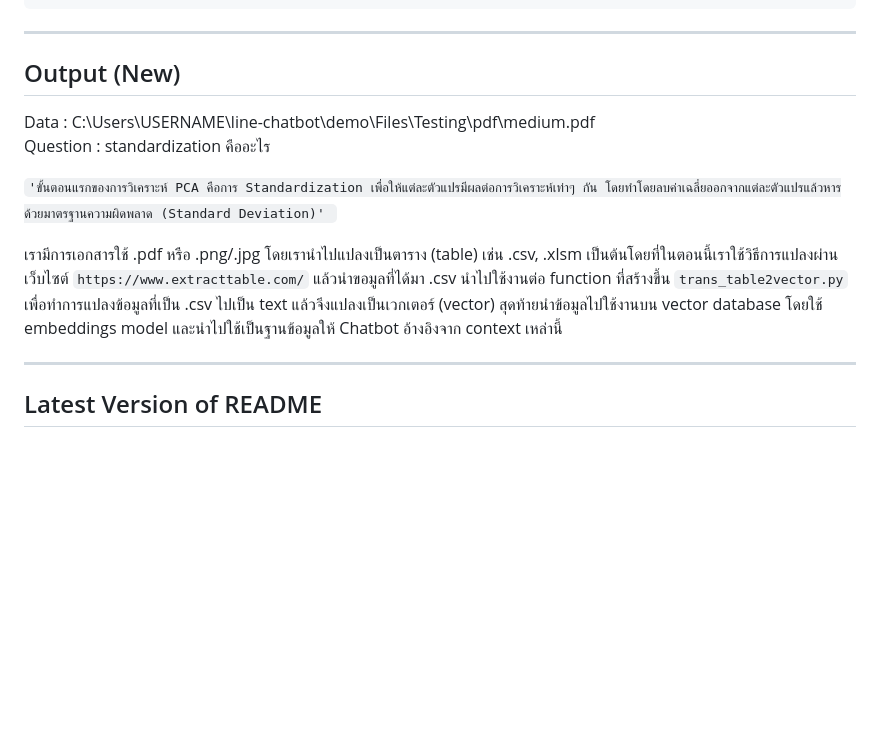
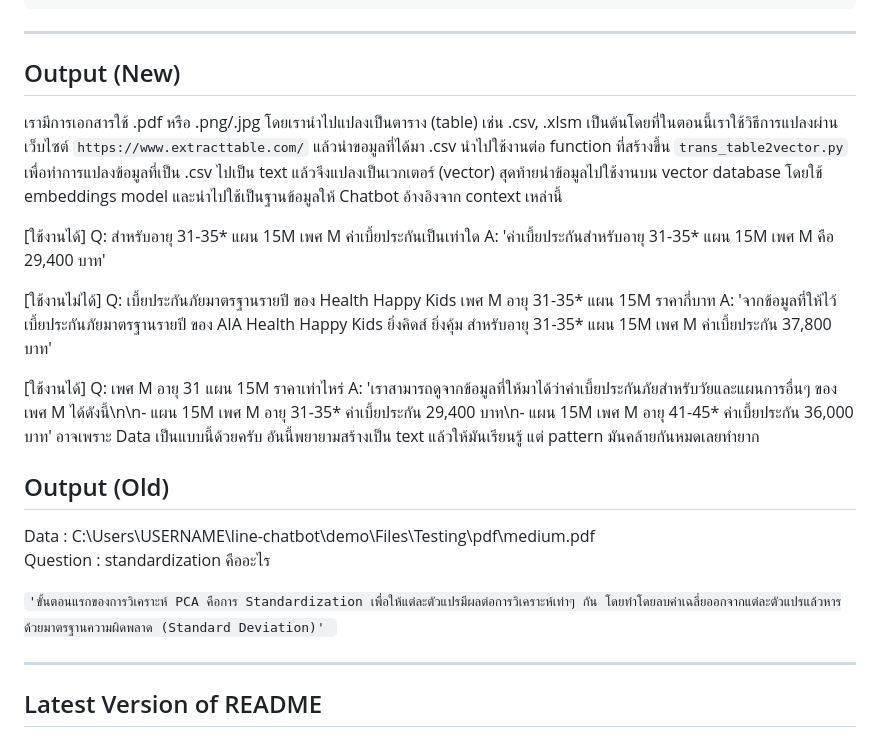
Before and after one commit to mahitriphop/line-chatbot, a Markdown page: README.md, the part around the change. Rendered like a GitHub page; blank space fills up the shorter version.

```diff
--- a/README.md
+++ b/README.md
@@ -39,14 +39,25 @@ ollama run llama3.2
 ---
 ## Output (New)
 
+เรามีการเอกสารใช้ .pdf หรือ .png/.jpg โดยเรานำไปแปลงเป็นตาราง (table) เช่น .csv, .xlsm เป็นต้นโดยที่ในตอนนี้เราใช้วิธีการแปลงผ่านเว็บไซต์ `https://www.extracttable.com/` แล้วนำขอมูลที่ได้มา .csv นำไปใช้งานต่อ function ที่สร้างขึ้น `trans_table2vector.py` เพื่อทำการแปลงข้อมูลที่เป็น .csv ไปเป็น text แล้วจึงแปลงเป็นเวกเตอร์ (vector) สุดท้ายนำข้อมูลไปใช้งานบน vector database โดยใช้ embeddings model และนำไปใช้เป็นฐานข้อมูลให้ Chatbot อ้างอิงจาก context เหล่านี้
+
+[ใช้งานได้] Q: สำหรับอายุ 31-35* แผน 15M เพศ M ค่าเบี้ยประกันเป็นเท่าใด
+A: 'ค่าเบี้ยประกันสำหรับอายุ 31-35* แผน 15M เพศ M คือ 29,400 บาท'
+
+[ใช้งานไม่ได้] Q: เบี้ยประกันภัยมาตรฐานรายปี ของ Health Happy Kids เพศ M อายุ 31-35* แผน 15M ราคากี่บาท
+A: 'จากข้อมูลที่ให้ไว้ เบี้ยประกันภัยมาตรฐานรายปี ของ AIA Health Happy Kids ยิ่งคิดส์ ยิ่งคุ้ม สำหรับอายุ 31-35* แผน 15M เพศ M ค่าเบี้ยประกัน 37,800 บาท'
+
+
+[ใช้งานได้] Q: เพศ M อายุ 31 แผน 15M ราคาเท่าไหร่
+A: 'เราสามารถดูจากข้อมูลที่ให้มาได้ว่าค่าเบี้ยประกันภัยสำหรับวัยและแผนการอื่นๆ ของเพศ M ได้ดังนี้\n\n- แผน 15M เพศ M อายุ 31-35* ค่าเบี้ยประกัน 29,400 บาท\n- แผน 15M เพศ M อายุ 41-45* ค่าเบี้ยประกัน 36,000 บาท'
+อาจเพราะ Data เป็นแบบนี้ด้วยครับ อันนี้พยายามสร้างเป็น text แล้วให้มันเรียนรู้ แต่ pattern มันคล้ายกันหมดเลยทำยาก
+## Output (Old)
+
 Data     : C:\Users\USERNAME\line-chatbot\demo\Files\Testing\pdf\medium.pdf
 Question : standardization คืออะไร
 
 `'ขั้นตอนแรกของการวิเคราะห์ PCA คือการ Standardization เพื่อให้แต่ละตัวแปรมีผลต่อการวิเคราะห์เท่าๆ กัน โดยทำโดยลบค่าเฉลี่ยออกจากแต่ละตัวแปรแล้วหารด้วยมาตรฐานความผิดพลาด (Standard Deviation)'
 `
-
-เรามีการเอกสารใช้ .pdf หรือ .png/.jpg โดยเรานำไปแปลงเป็นตาราง (table) เช่น .csv, .xlsm เป็นต้นโดยที่ในตอนนี้เราใช้วิธีการแปลงผ่านเว็บไซต์ `https://www.extracttable.com/` แล้วนำขอมูลที่ได้มา .csv นำไปใช้งานต่อ function ที่สร้างขึ้น `trans_table2vector.py` เพื่อทำการแปลงข้อมูลที่เป็น .csv ไปเป็น text แล้วจึงแปลงเป็นเวกเตอร์ (vector) สุดท้ายนำข้อมูลไปใช้งานบน vector database โดยใช้ embeddings model และนำไปใช้เป็นฐานข้อมูลให้ Chatbot อ้างอิงจาก context เหล่านี้
-
 
 
 ---
```
